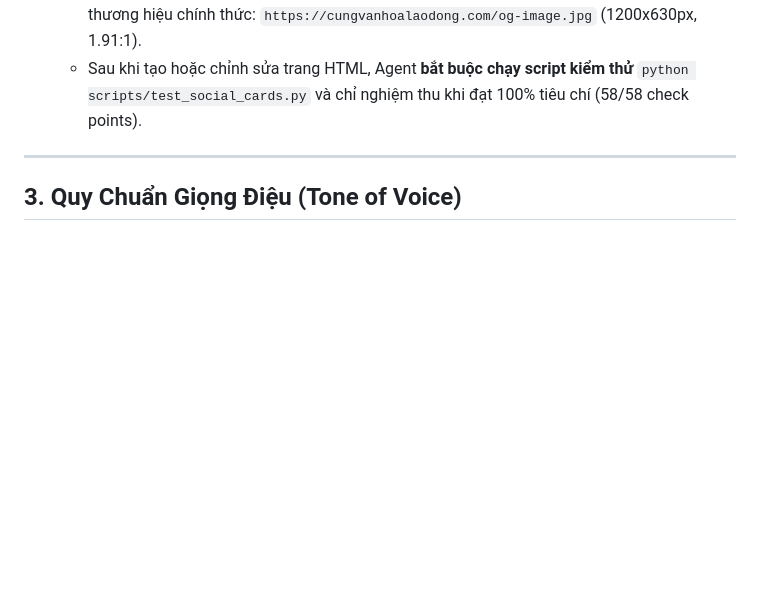
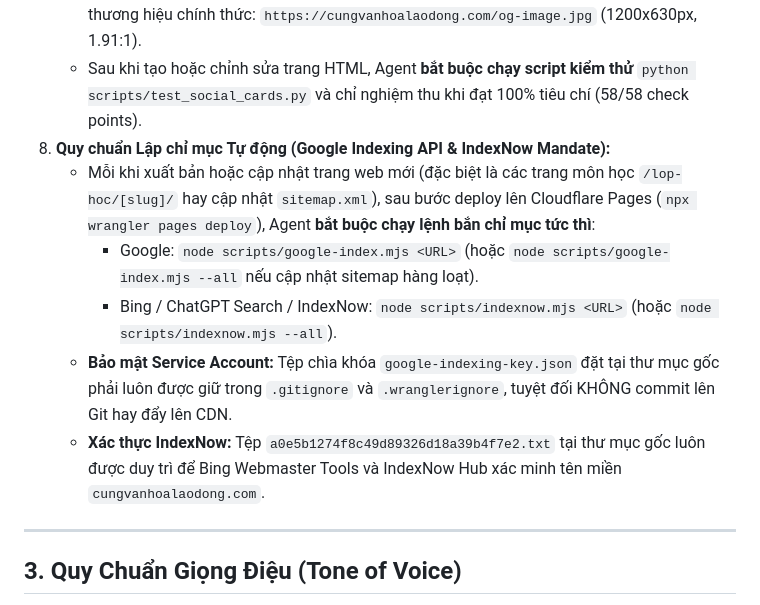
Before and after one commit to aizaloapp/cung-van-hoa-lao-dong, a Markdown page: AGENTS.md, the part around the change. Rendered like a GitHub page; blank space fills up the shorter version.

Commit message:
docs(agent): add instant indexing mandate to AGENTS.md and course-article-builder skill

```diff
--- a/AGENTS.md
+++ b/AGENTS.md
@@ -49,6 +49,12 @@ Agent **tuyệt đối tuân thủ** các quy tắc dữ liệu sau trong mọi
    - Tuyệt đối không dùng ảnh stock placeholder trôi nổi (`unsplash.com`, `pexels.com`,...).
    - Nếu trang chưa có ảnh chụp riêng của bộ môn/dịch vụ, bắt buộc fallback về ảnh đại diện thương hiệu chính thức: `https://cungvanhoalaodong.com/og-image.jpg` (1200x630px, 1.91:1).
    - Sau khi tạo hoặc chỉnh sửa trang HTML, Agent **bắt buộc chạy script kiểm thử** `python scripts/test_social_cards.py` và chỉ nghiệm thu khi đạt 100% tiêu chí (58/58 check points).
+8. **Quy chuẩn Lập chỉ mục Tự động (Google Indexing API & IndexNow Mandate):**
+   - Mỗi khi xuất bản hoặc cập nhật trang web mới (đặc biệt là các trang môn học `/lop-hoc/[slug]/` hay cập nhật `sitemap.xml`), sau bước deploy lên Cloudflare Pages (`npx wrangler pages deploy`), Agent **bắt buộc chạy lệnh bắn chỉ mục tức thì**:
+     - Google: `node scripts/google-index.mjs <URL>` (hoặc `node scripts/google-index.mjs --all` nếu cập nhật sitemap hàng loạt).
+     - Bing / ChatGPT Search / IndexNow: `node scripts/indexnow.mjs <URL>` (hoặc `node scripts/indexnow.mjs --all`).
+   - **Bảo mật Service Account:** Tệp chìa khóa `google-indexing-key.json` đặt tại thư mục gốc phải luôn được giữ trong `.gitignore` và `.wranglerignore`, tuyệt đối KHÔNG commit lên Git hay đẩy lên CDN.
+   - **Xác thực IndexNow:** Tệp `a0e5b1274f8c49d89326d18a39b4f7e2.txt` tại thư mục gốc luôn được duy trì để Bing Webmaster Tools và IndexNow Hub xác minh tên miền `cungvanhoalaodong.com`.
 
 ---
 
```
Also changed, not shown: 1 other file.
